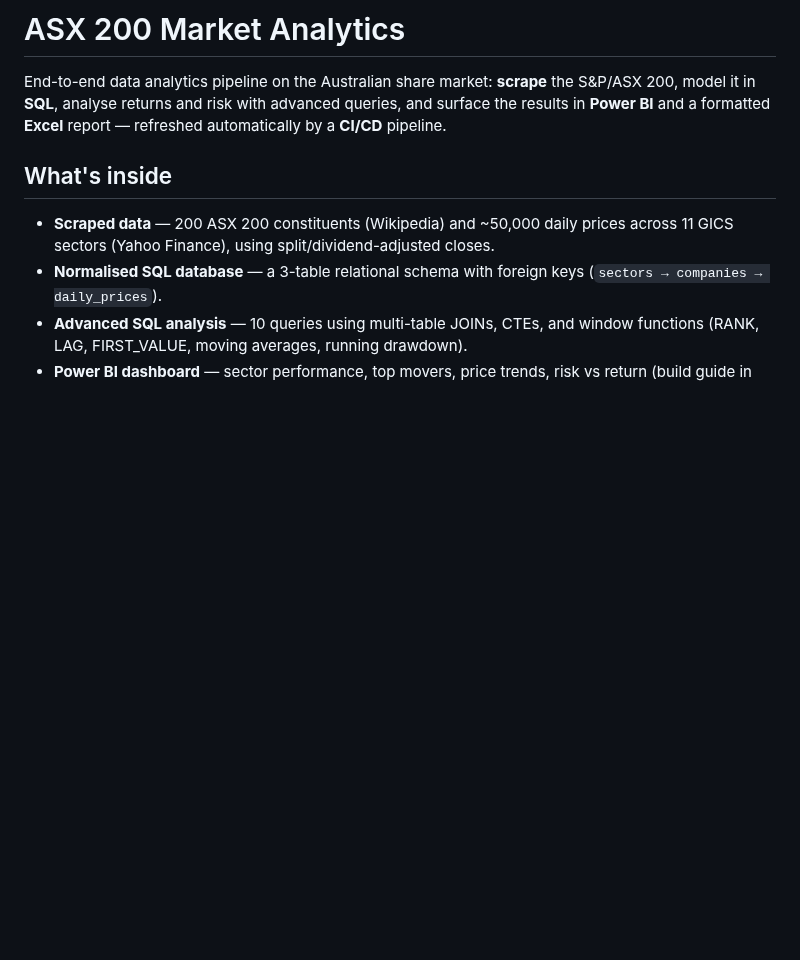
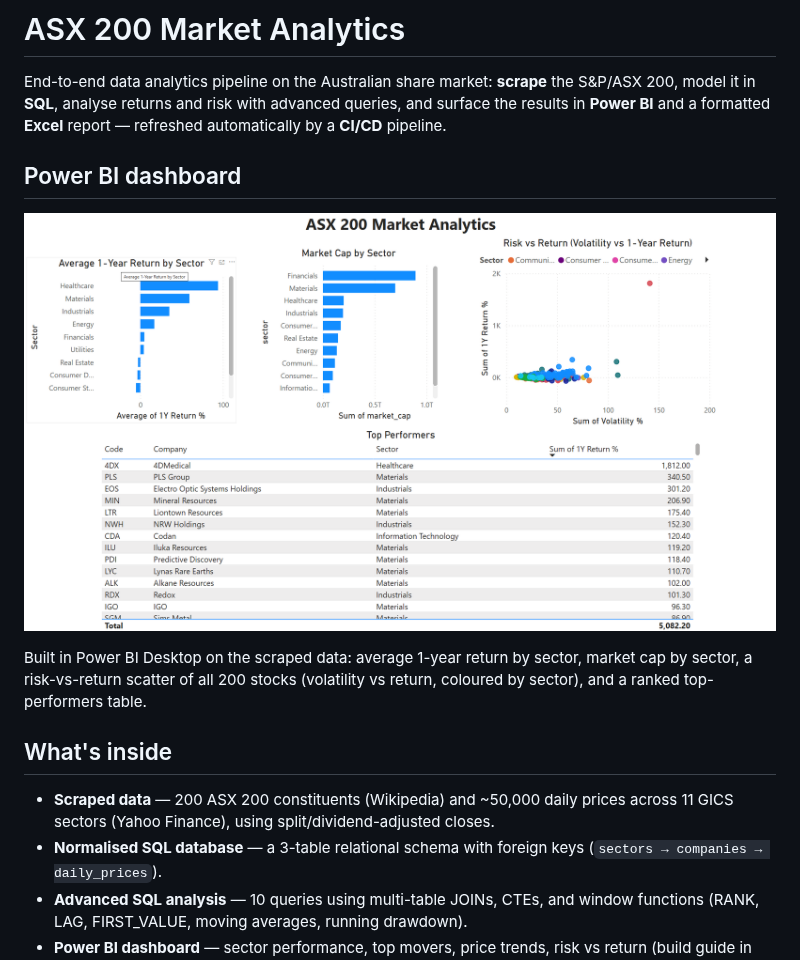
Before and after one commit to anurag7171/asx-market-analytics, a Markdown page: README.md, the part around the change. Drawn GitHub-style; pictures changed too: docs/dashboard.png (added); blank space fills up the shorter version.

Commit message:
Add Power BI dashboard screenshot to README

```diff
--- a/README.md
+++ b/README.md
@@ -4,6 +4,14 @@ End-to-end data analytics pipeline on the Australian share market: **scrape** th
 S&P/ASX 200, model it in **SQL**, analyse returns and risk with advanced queries,
 and surface the results in **Power BI** and a formatted **Excel** report — refreshed
 automatically by a **CI/CD** pipeline.
+
+## Power BI dashboard
+
+![ASX 200 Market Analytics — Power BI dashboard](docs/dashboard.png)
+
+Built in Power BI Desktop on the scraped data: average 1-year return by sector, market
+cap by sector, a risk-vs-return scatter of all 200 stocks (volatility vs return, coloured
+by sector), and a ranked top-performers table.
 
 ## What's inside
 - **Scraped data** — 200 ASX 200 constituents (Wikipedia) and ~50,000 daily prices
```
